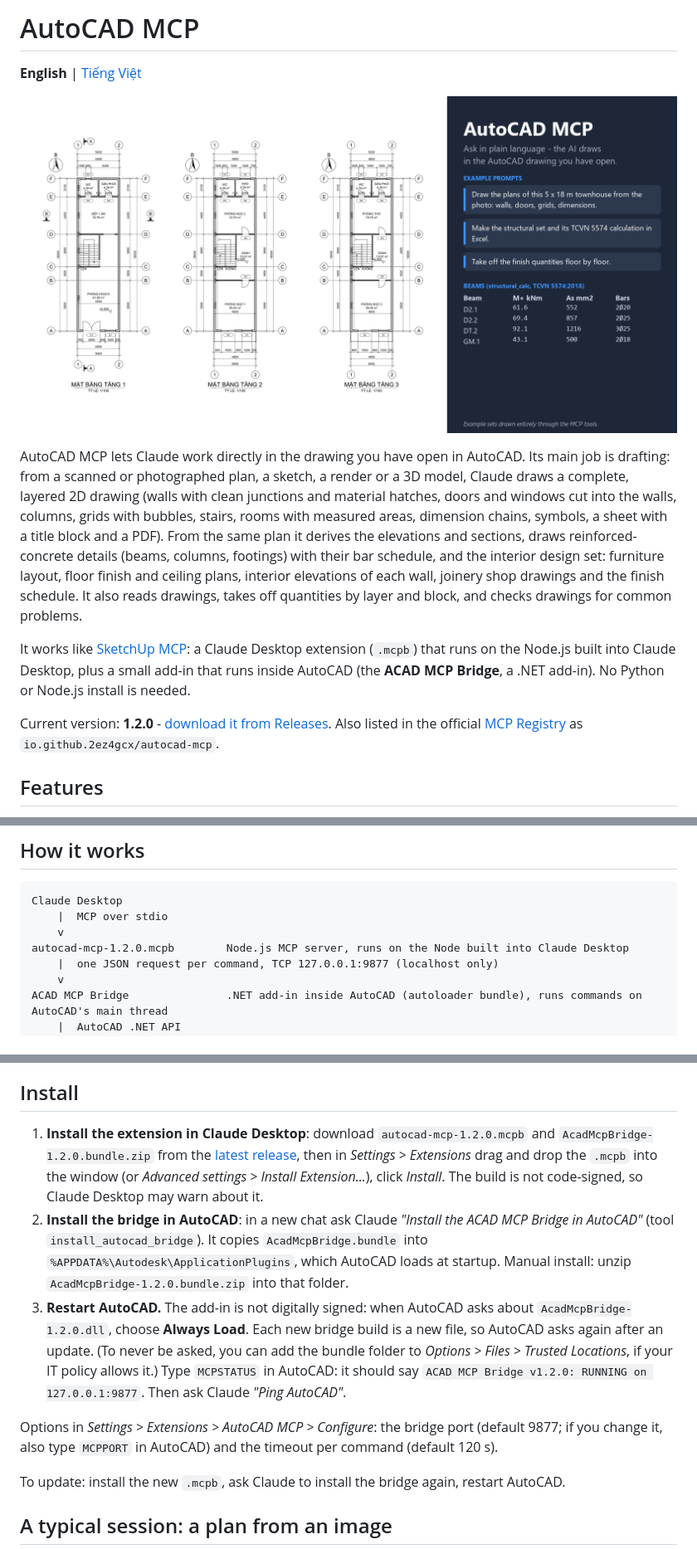
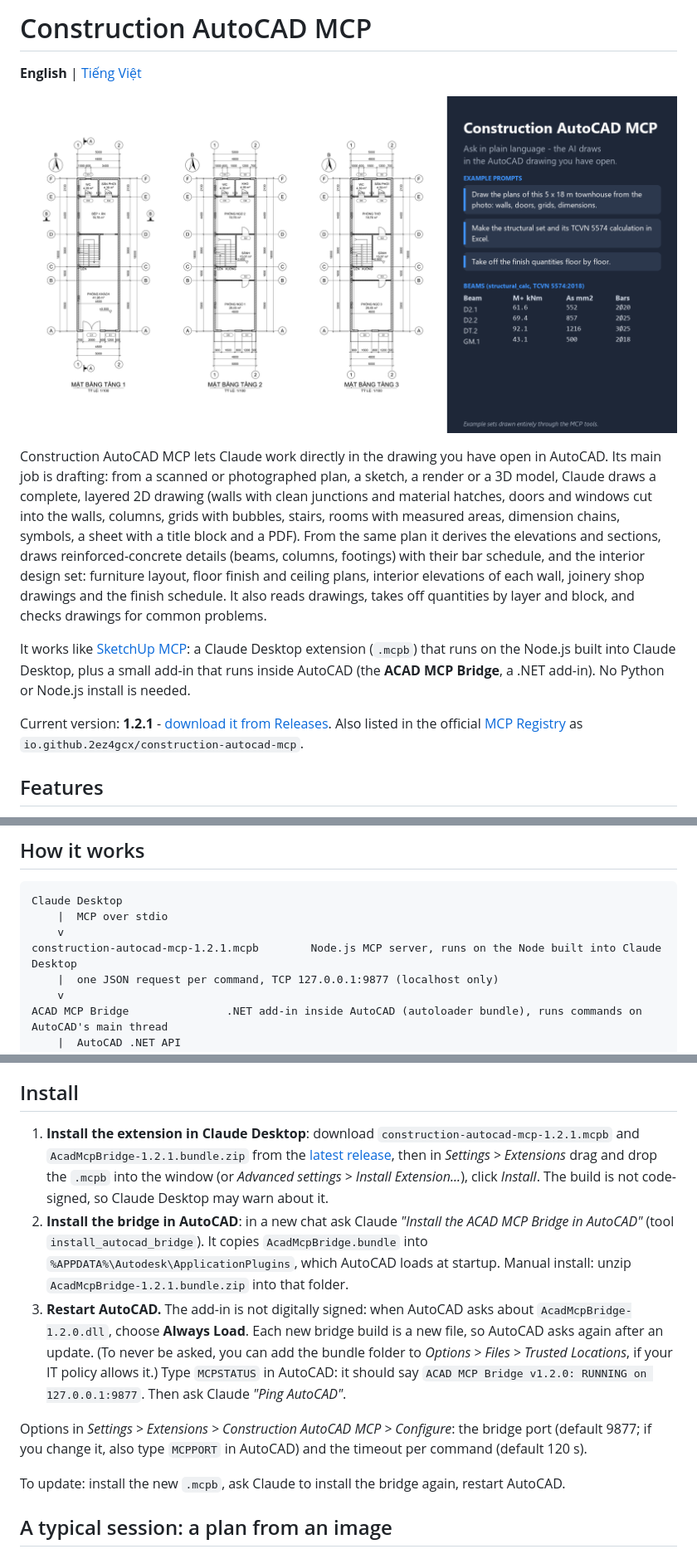
Before and after one commit to 2ez4gcx/autocad-mcp, a Markdown page: README.md, 3 parts joined by grey strips. Shown at 83% size. Rendered like a GitHub page; pictures changed too: docs/images/hero.png.

```diff
--- a/README.md
+++ b/README.md
@@ -1,4 +1,4 @@
-# AutoCAD MCP
+# Construction AutoCAD MCP
 
 **English** | [Tiếng Việt](README.vi.md)
 
@@ -6,9 +6,9 @@
 
-AutoCAD MCP lets Claude work directly in the drawing you have open in AutoCAD. Its main job is drafting: from a scanned or photographed plan, a sketch, a render or a 3D model, Claude draws a complete, layered 2D drawing (walls with clean junctions and material hatches, doors and windows cut into the walls, columns, grids with bubbles, stairs, rooms with measured areas, dimension chains, symbols, a sheet with a title block and a PDF). From the same plan it derives the elevations and sections, draws reinforced-concrete details (beams, columns, footings) with their bar schedule, and the interior design set: furniture layout, floor finish and ceiling plans, interior elevations of each wall, joinery shop drawings and the finish schedule. It also reads drawings, takes off quantities by layer and block, and checks drawings for common problems.
+Construction AutoCAD MCP lets Claude work directly in the drawing you have open in AutoCAD. Its main job is drafting: from a scanned or photographed plan, a sketch, a render or a 3D model, Claude draws a complete, layered 2D drawing (walls with clean junctions and material hatches, doors and windows cut into the walls, columns, grids with bubbles, stairs, rooms with measured areas, dimension chains, symbols, a sheet with a title block and a PDF). From the same plan it derives the elevations and sections, draws reinforced-concrete details (beams, columns, footings) with their bar schedule, and the interior design set: furniture layout, floor finish and ceiling plans, interior elevations of each wall, joinery shop drawings and the finish schedule. It also reads drawings, takes off quantities by layer and block, and checks drawings for common problems.
 
 It works like [SketchUp MCP](https://github.com/2ez4gcx/sketchup-mcp): a Claude Desktop extension (`.mcpb`) that runs on the Node.js built into Claude Desktop, plus a small add-in that runs inside AutoCAD (the **ACAD MCP Bridge**, a .NET add-in). No Python or Node.js install is needed.
 
-Current version: **1.2.0** - [download it from Releases](https://github.com/2ez4gcx/autocad-mcp/releases/latest). Also listed in the official [MCP Registry](https://registry.modelcontextprotocol.io/v0.1/servers?search=io.github.2ez4gcx/autocad-mcp) as `io.github.2ez4gcx/autocad-mcp`.
+Current version: **1.2.1** - [download it from Releases](https://github.com/2ez4gcx/construction-autocad-mcp/releases/latest). Also listed in the official [MCP Registry](https://registry.modelcontextprotocol.io/v0.1/servers?search=io.github.2ez4gcx/construction-autocad-mcp) as `io.github.2ez4gcx/construction-autocad-mcp`.
 
 ## Features
 
@@ -140,7 +140,7 @@ Highlights:
 Claude Desktop
     |  MCP over stdio
     v
-autocad-mcp-1.2.0.mcpb        Node.js MCP server, runs on the Node built into Claude Desktop
+construction-autocad-mcp-1.2.1.mcpb        Node.js MCP server, runs on the Node built into Claude Desktop
     |  one JSON request per command, TCP 127.0.0.1:9877 (localhost only)
     v
 ACAD MCP Bridge               .NET add-in inside AutoCAD (autoloader bundle), runs commands on AutoCAD's main thread
@@ -159,11 +159,11 @@ The bridge runs inside AutoCAD (not over COM from outside): every command runs o
 
 ## Install
 
-1. **Install the extension in Claude Desktop**: download `autocad-mcp-1.2.0.mcpb` and `AcadMcpBridge-1.2.0.bundle.zip` from the [latest release](https://github.com/2ez4gcx/autocad-mcp/releases/latest), then in *Settings > Extensions* drag and drop the `.mcpb` into the window (or *Advanced settings > Install Extension...*), click *Install*. The build is not code-signed, so Claude Desktop may warn about it.
-2. **Install the bridge in AutoCAD**: in a new chat ask Claude *"Install the ACAD MCP Bridge in AutoCAD"* (tool `install_autocad_bridge`). It copies `AcadMcpBridge.bundle` into `%APPDATA%\Autodesk\ApplicationPlugins`, which AutoCAD loads at startup. Manual install: unzip `AcadMcpBridge-1.2.0.bundle.zip` into that folder.
+1. **Install the extension in Claude Desktop**: download `construction-autocad-mcp-1.2.1.mcpb` and `AcadMcpBridge-1.2.1.bundle.zip` from the [latest release](https://github.com/2ez4gcx/construction-autocad-mcp/releases/latest), then in *Settings > Extensions* drag and drop the `.mcpb` into the window (or *Advanced settings > Install Extension...*), click *Install*. The build is not code-signed, so Claude Desktop may warn about it.
+2. **Install the bridge in AutoCAD**: in a new chat ask Claude *"Install the ACAD MCP Bridge in AutoCAD"* (tool `install_autocad_bridge`). It copies `AcadMcpBridge.bundle` into `%APPDATA%\Autodesk\ApplicationPlugins`, which AutoCAD loads at startup. Manual install: unzip `AcadMcpBridge-1.2.1.bundle.zip` into that folder.
 3. **Restart AutoCAD.** The add-in is not digitally signed: when AutoCAD asks about `AcadMcpBridge-1.2.0.dll`, choose **Always Load**. Each new bridge build is a new file, so AutoCAD asks again after an update. (To never be asked, you can add the bundle folder to *Options > Files > Trusted Locations*, if your IT policy allows it.) Type `MCPSTATUS` in AutoCAD: it should say `ACAD MCP Bridge v1.2.0: RUNNING on 127.0.0.1:9877`. Then ask Claude *"Ping AutoCAD"*.
 
-Options in *Settings > Extensions > AutoCAD MCP > Configure*: the bridge port (default 9877; if you change it, also type `MCPPORT` in AutoCAD) and the timeout per command (default 120 s).
+Options in *Settings > Extensions > Construction AutoCAD MCP > Configure*: the bridge port (default 9877; if you change it, also type `MCPPORT` in AutoCAD) and the timeout per command (default 120 s).
 
 To update: install the new `.mcpb`, ask Claude to install the bridge again, restart AutoCAD.
 
```
Also changed, not shown: other parts of README.md (+3 -3 lines), README.vi.md (+9 -9 lines), mcpb/release-docs/SAMPLE_PROMPTS.md (+1 -1 lines), docs/images/social-preview.png, 8 other files.
